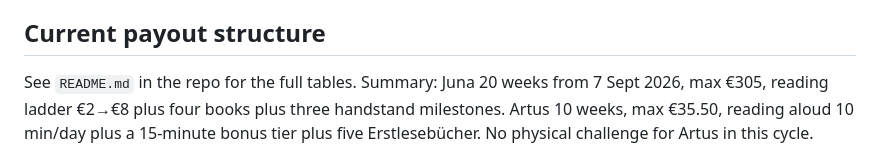
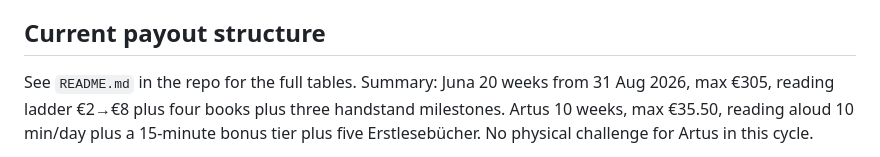
Before and after one commit to Ikarus-eth/Taschengeld, a Markdown page: PROJECT.md, the part around the change. Rendered like a GitHub page.

Commit message:
Challenge startet am 31.08.2026

```diff
--- a/PROJECT.md
+++ b/PROJECT.md
@@ -97,7 +97,7 @@ has not been confirmed on the actual device. If the parent view's status log sho
 
 ## Current payout structure
 
-See `README.md` in the repo for the full tables. Summary: Juna 20 weeks from 7 Sept 2026,
+See `README.md` in the repo for the full tables. Summary: Juna 20 weeks from 31 Aug 2026,
 max €305, reading ladder €2→€8 plus four books plus three handstand milestones. Artus
 10 weeks, max €35.50, reading aloud 10 min/day plus a 15-minute bonus tier plus five
 Erstlesebücher. No physical challenge for Artus in this cycle.
```
